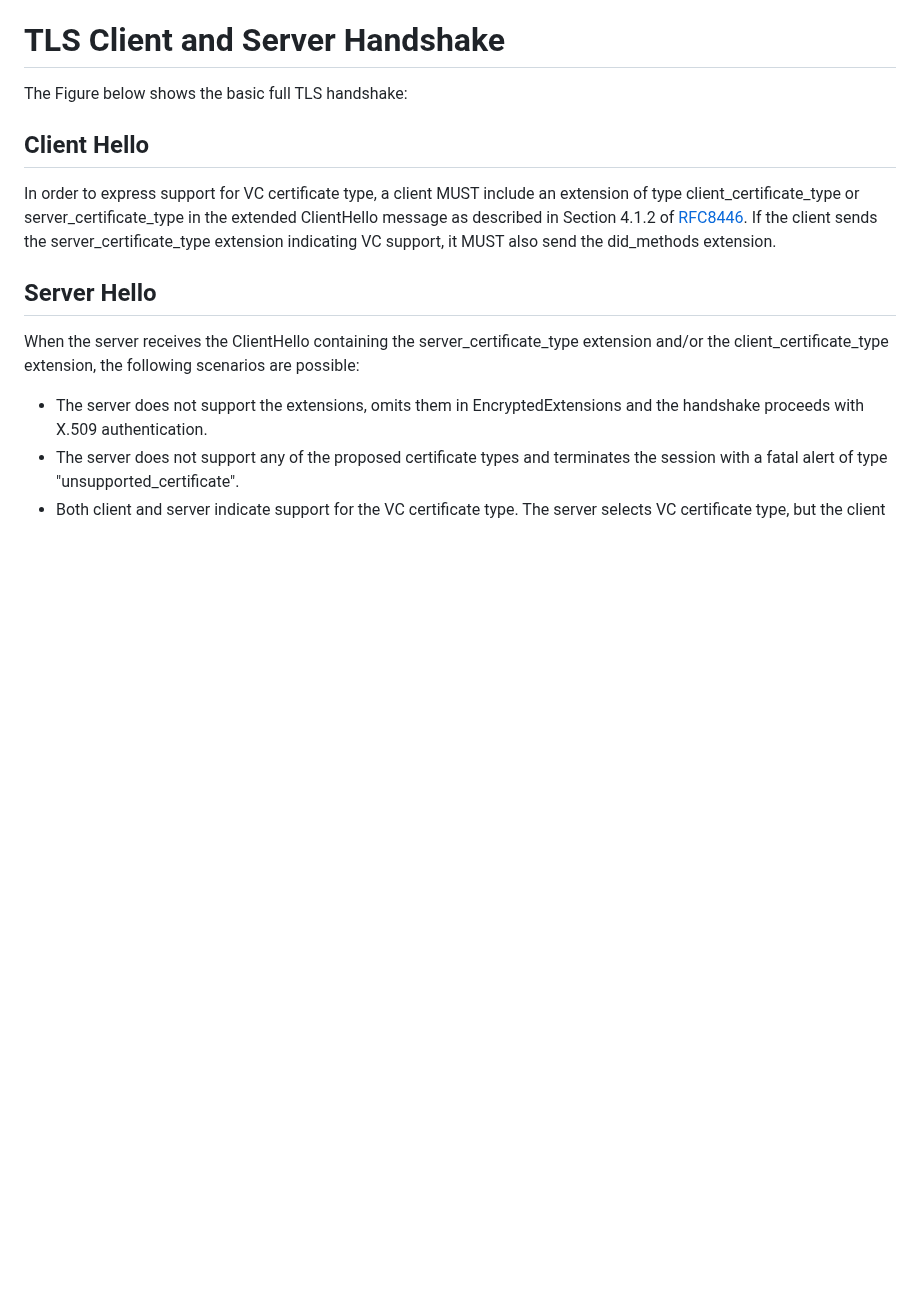
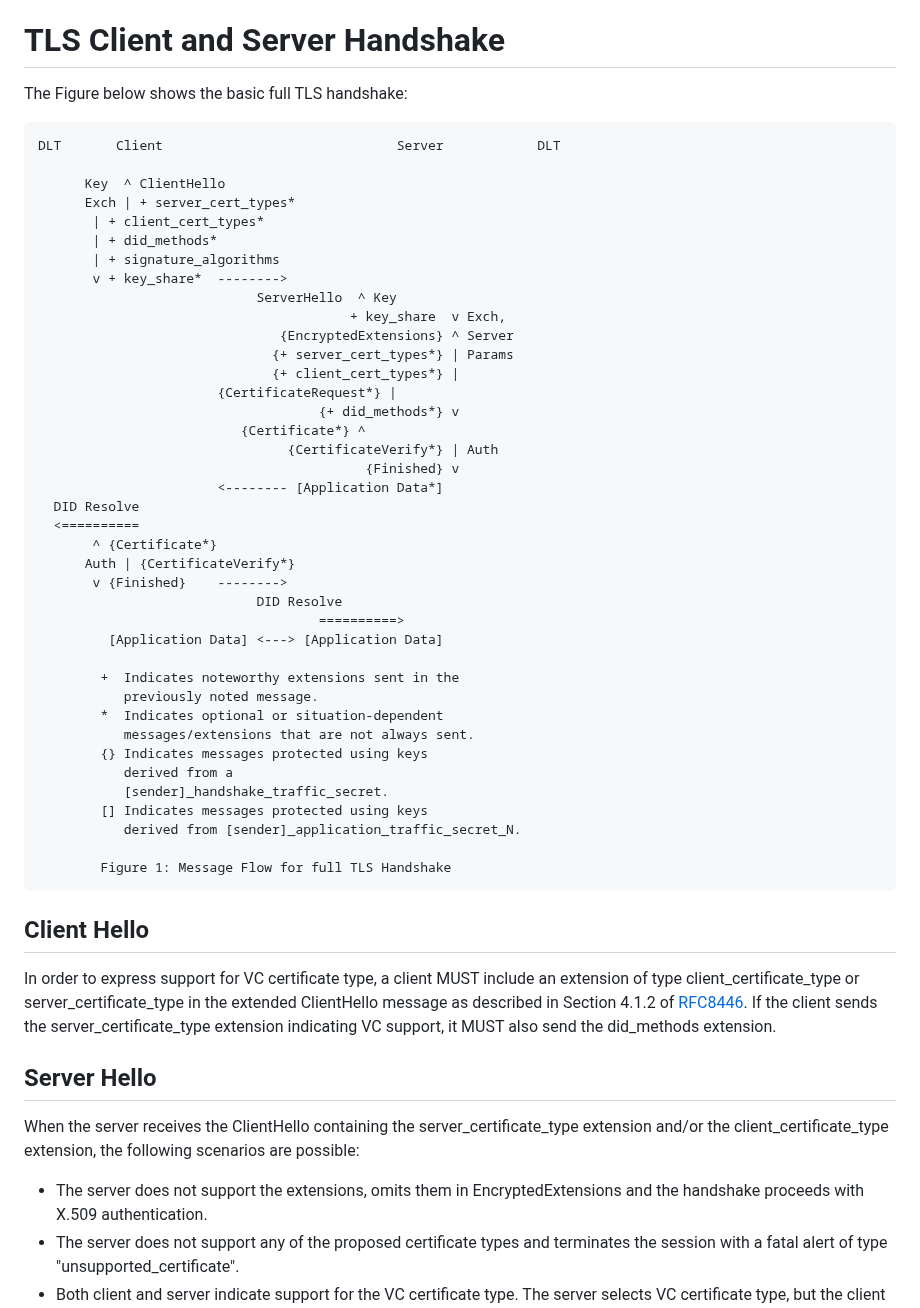
Before and after one commit to thomas-fossati/draft-vesco-vcauthtls, a Markdown page: draft-vesco-vcauthtls.md, the part around the change. Drawn GitHub-style; blank space fills up the shorter version.

Commit message:
Figure 1

````diff
--- a/draft-vesco-vcauthtls.md
+++ b/draft-vesco-vcauthtls.md
@@ -154,6 +154,48 @@ The list of existing DID Methods is currently maintained by the W3C in the [did-
 # TLS Client and Server Handshake
 
 The Figure below shows the basic full TLS handshake:
+
+~~~~~
+DLT	      Client                              Server            DLT
+
+      Key  ^ ClientHello
+      Exch | + server_cert_types*
+	   | + client_cert_types*
+	   | + did_methods*
+	   | + signature_algorithms
+	   v + key_share*  -------->
+	    				    ServerHello  ^ Key
+	                                    + key_share  v Exch,
+	                           {EncryptedExtensions} ^ Server
+	                          {+ server_cert_types*} | Params
+	                          {+ client_cert_types*} |
+	      			   {CertificateRequest*} |
+	                                {+ did_methods*} v
+	      				  {Certificate*} ^
+	                            {CertificateVerify*} | Auth
+	                             	      {Finished} v
+	                   <-------- [Application Data*]
+  DID Resolve
+  <==========
+ 	   ^ {Certificate*}
+      Auth | {CertificateVerify*}
+  	   v {Finished}    -------->
+							DID Resolve
+					                ==========>
+	     [Application Data] <---> [Application Data]
+
+        +  Indicates noteworthy extensions sent in the
+           previously noted message.
+        *  Indicates optional or situation-dependent
+           messages/extensions that are not always sent.
+        {} Indicates messages protected using keys
+           derived from a
+           [sender]_handshake_traffic_secret.
+        [] Indicates messages protected using keys
+           derived from [sender]_application_traffic_secret_N.
+
+        Figure 1: Message Flow for full TLS Handshake
+~~~~~
 
 <!--
 ```
````
